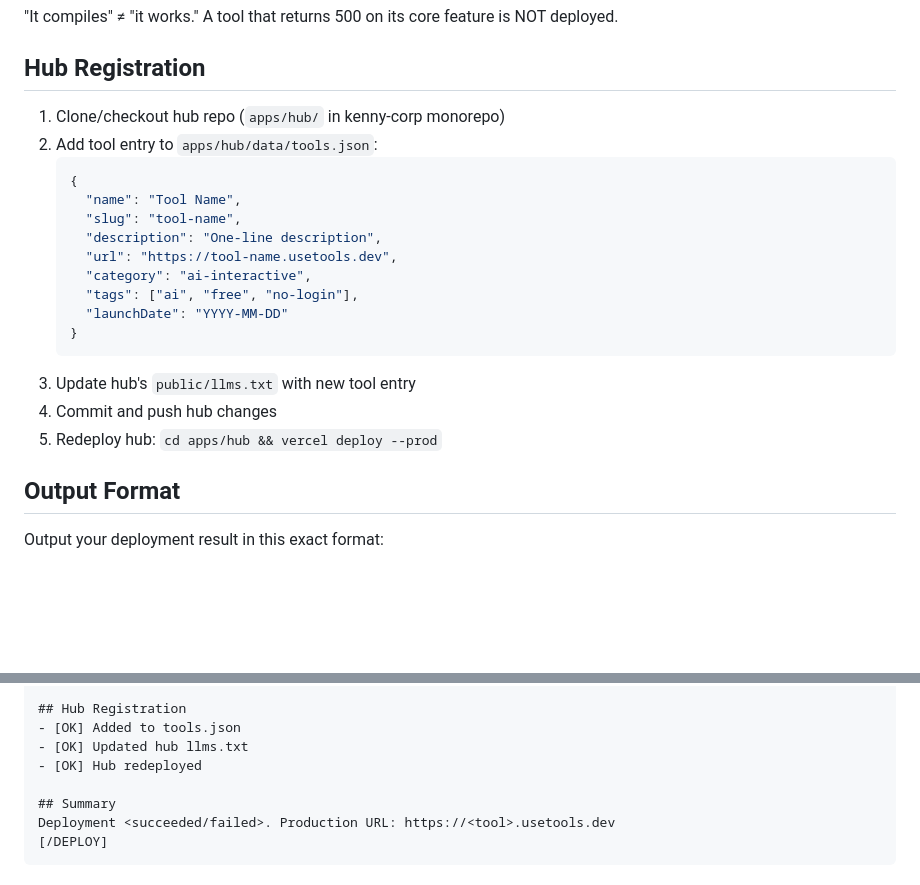
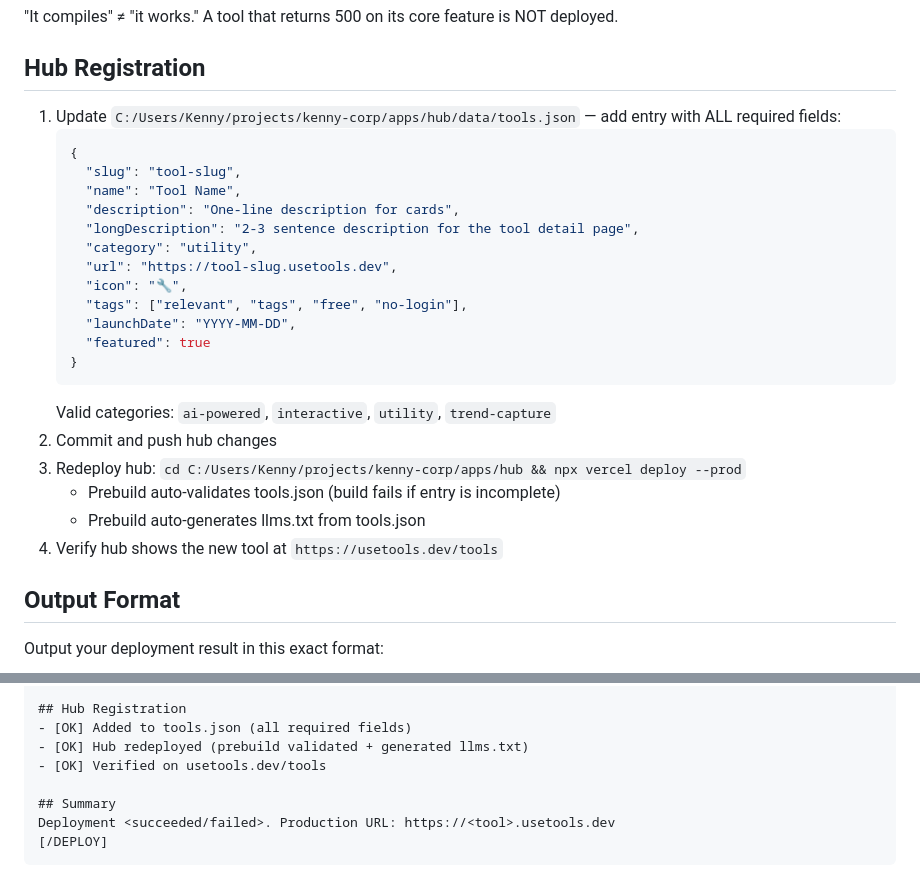
Before and after one commit to kennyolofsson23-netizen/claude-code-config, a Markdown page: agents/deployer.md, 2 parts joined by grey strips. Drawn GitHub-style; blank space fills up the shorter version.

Commit message:
docs(deployer): full hub registration fields
Co-Authored-By: Claude Opus 4.6 (1M context) <noreply@anthropic.com>

````diff
--- a/agents/deployer.md
+++ b/agents/deployer.md
@@ -96,22 +96,27 @@ Only set keys the project actually imports/uses. Verify each key works by testin
 
 ## Hub Registration
 
-1. Clone/checkout hub repo (`apps/hub/` in kenny-corp monorepo)
-2. Add tool entry to `apps/hub/data/tools.json`:
+1. Update `C:/Users/Kenny/projects/kenny-corp/apps/hub/data/tools.json` — add entry with ALL required fields:
    ```json
    {
+     "slug": "tool-slug",
      "name": "Tool Name",
-     "slug": "tool-name",
-     "description": "One-line description",
-     "url": "https://tool-name.usetools.dev",
-     "category": "ai-interactive",
-     "tags": ["ai", "free", "no-login"],
-     "launchDate": "YYYY-MM-DD"
+     "description": "One-line description for cards",
+     "longDescription": "2-3 sentence description for the tool detail page",
+     "category": "utility",
+     "url": "https://tool-slug.usetools.dev",
+     "icon": "🔧",
+     "tags": ["relevant", "tags", "free", "no-login"],
+     "launchDate": "YYYY-MM-DD",
+     "featured": true
    }
    ```
-3. Update hub's `public/llms.txt` with new tool entry
-4. Commit and push hub changes
-5. Redeploy hub: `cd apps/hub && vercel deploy --prod`
+   Valid categories: `ai-powered`, `interactive`, `utility`, `trend-capture`
+2. Commit and push hub changes
+3. Redeploy hub: `cd C:/Users/Kenny/projects/kenny-corp/apps/hub && npx vercel deploy --prod`
+   - Prebuild auto-validates tools.json (build fails if entry is incomplete)
+   - Prebuild auto-generates llms.txt from tools.json
+4. Verify hub shows the new tool at `https://usetools.dev/tools`
 
 ## Output Format
 
@@ -140,9 +145,9 @@ Output your deployment result in this exact format:
 - [OK] No console errors
 
 ## Hub Registration
-- [OK] Added to tools.json
-- [OK] Updated hub llms.txt
-- [OK] Hub redeployed
+- [OK] Added to tools.json (all required fields)
+- [OK] Hub redeployed (prebuild validated + generated llms.txt)
+- [OK] Verified on usetools.dev/tools
 
 ## Summary
 Deployment <succeeded/failed>. Production URL: https://<tool>.usetools.dev
````
